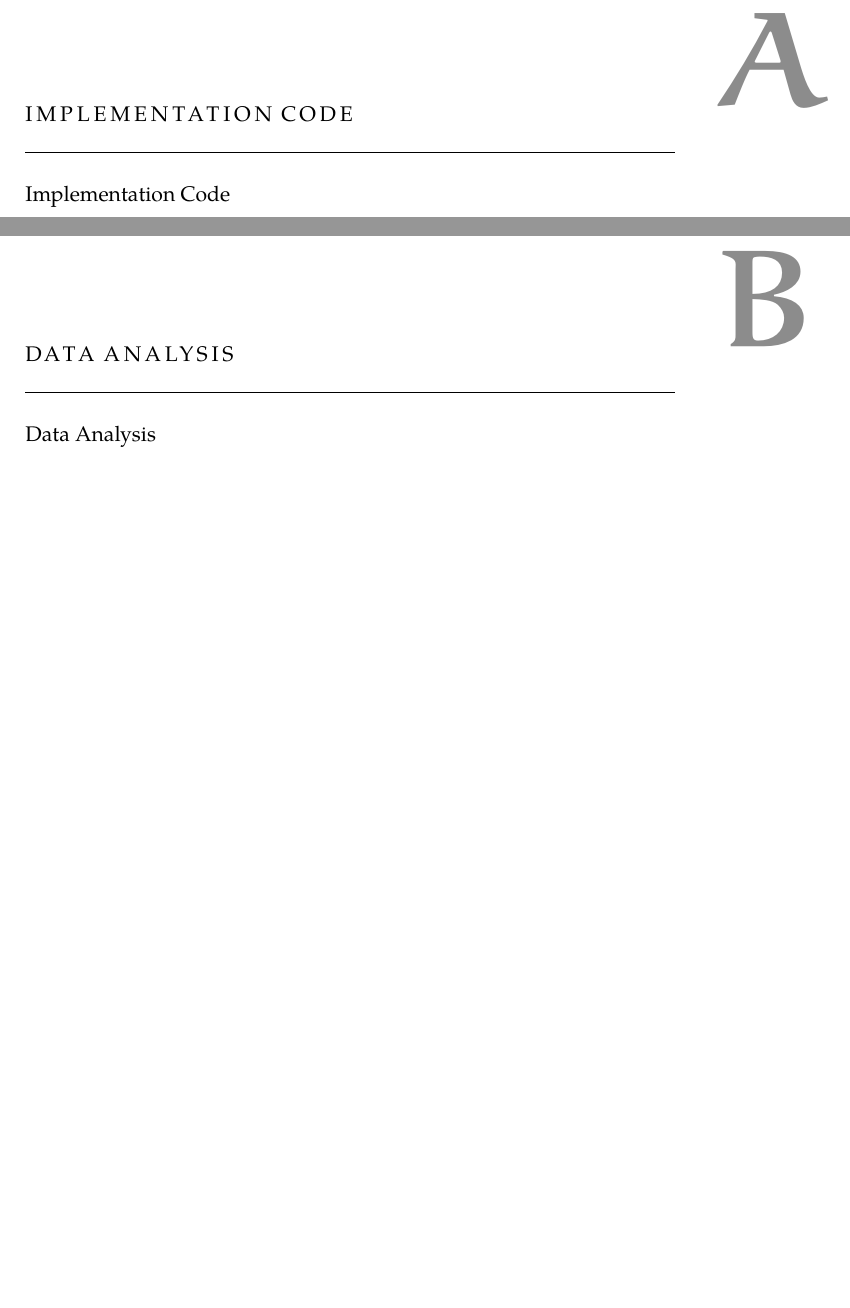
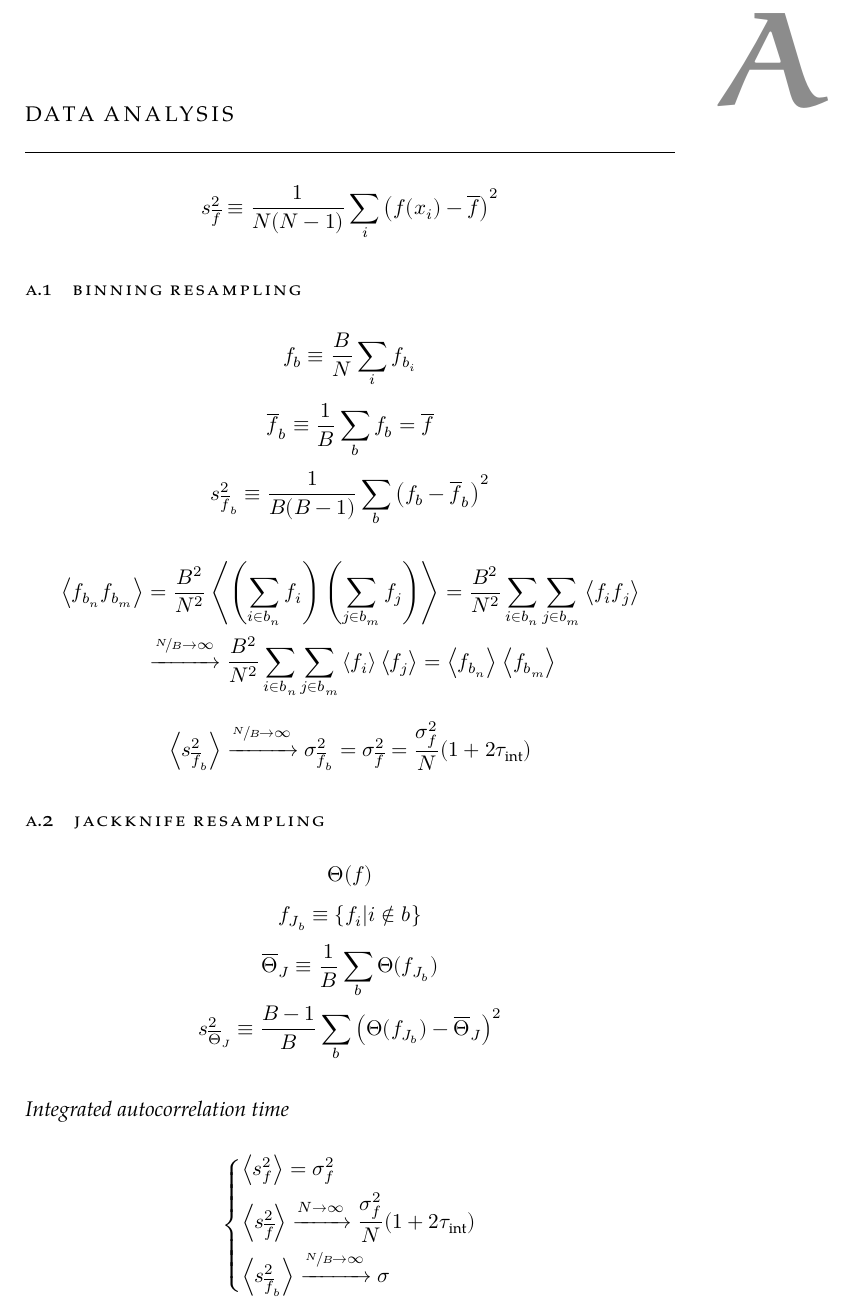
Before and after one commit to dgiannelli/master_thesis, a LaTeX thesis (thesis.tex, which reads chapters/chapterA.tex): two parts of pages 55 and 57 of 65 before the commit and part of page 55 of 63 after it, the two joined at a grey line, cut at the place of the change, the shorter picture padded with empty space. Compiled offline with XeLaTeX; a missing font is replaced by an installed copy or a similar font.

Commit message:
doing appendix

```diff
--- a/chapters/chapterA.tex
+++ b/chapters/chapterA.tex
@@ -1,10 +1,55 @@
 %********************************************************************
 % Appendix
-\chapter{Implementation Code}\label{ap:code}
+\chapter{Data analysis}\label{ap:data}
 %*******************************************************
 
-Implementation Code
+\[
+    s_{\overline f}^2 \equiv \frac{1}{N(N-1)}\sum_i\left(f(x_i)-\overline f\right)^2
+\]
 
+\section{Binning resampling}
+
+\[
+    f_b \equiv \frac{B}{N}\sum_i f_{b_i}
+\]
+
+\[
+    \overline f_b \equiv \frac{1}{B} \sum_b f_b = \overline f
+\]
+\[
+    s_{\overline f_b}^2 \equiv \frac{1}{B(B-1)}\sum_b \left(f_b - \overline f_b\right)^2
+\]
+
+\[\begin{aligned}
+    \left<f_{b_n}f_{b_m}\right> &= \frac{B^2}{N^2}\left<\left(\sum_{i\in b_n} f_i\right)\left(\sum_{j\in b_m}f_j\right)\right>
+                                = \frac{B^2}{N^2}\sum_{i\in b_n} \sum_{j\in b_m} \left<f_i f_j\right> \\
+                                &\xrightarrow{\sfrac{N}{B}\to\infty} \frac{B^2}{N^2}\sum_{i\in b_n} \sum_{j\in b_m} \left<f_i\right> \left<f_j\right>
+                                = \left<f_{b_n}\right>\left<f_{b_m}\right>
+\end{aligned}\]
+
+\[
+    \left<s_{\overline f_b}^2\right> \xrightarrow{\sfrac{N}{B}\to\infty} \sigma_{\overline f_b}^2 = \sigma_{\overline f}^2 = \frac{\sigma_f^2}{N}(1+2\tau_\mathrm{int})
+\]
+
+
+\section{Jackknife resampling}
+\[
+    \Theta(f)
+\]
+\[
+    f_{J_b} \equiv \{f_i | i\notin b\}
+\]
+\[\begin{gathered}
+    \overline \Theta_J \equiv \frac{1}{B} \sum_b \Theta(f_{J_b}) \\
+    s_{\overline \Theta_J}^2 \equiv \frac{B-1}{B}\sum_b \left(\Theta(f_{J_b})-\overline\Theta_J\right)^2
+\end{gathered}\]
+
+\subsection*{Integrated autocorrelation time}
+\[\begin{dcases}
+    \left<s_f^2\right> = \sigma_f^2 \\
+    \left<s_{\overline f}^2\right> \xrightarrow{N\to\infty} \frac{\sigma_f^2}{N}(1+2\tau_\mathrm{int}) \\
+    \left<s_{\overline f_b}^2\right> \xrightarrow{\sfrac{N}{B}\to\infty} \sigma
+\end{dcases}\]
 
 %********************************************************************
 %********************************************************************
--- a/thesis.tex
+++ b/thesis.tex
@@ -88,7 +88,7 @@
 \cleardoublepage
 \part*{Appendix}
 \include{chapters/chapterA}
-\cleardoublepage\include{chapters/chapterB}
+%\cleardoublepage\include{chapters/chapterB}
 
 %********************************************************************
 % Other Stuff in the Back
```
Also changed, not shown: bibliography.bib (+23 -15 lines), chapters/chapter3.tex (+15 -13 lines), chapters/chapter4.tex (+5 -0 lines), chapters/introduction.tex (+1 -1 lines), classicthesis-config.tex (+2 -0 lines).
